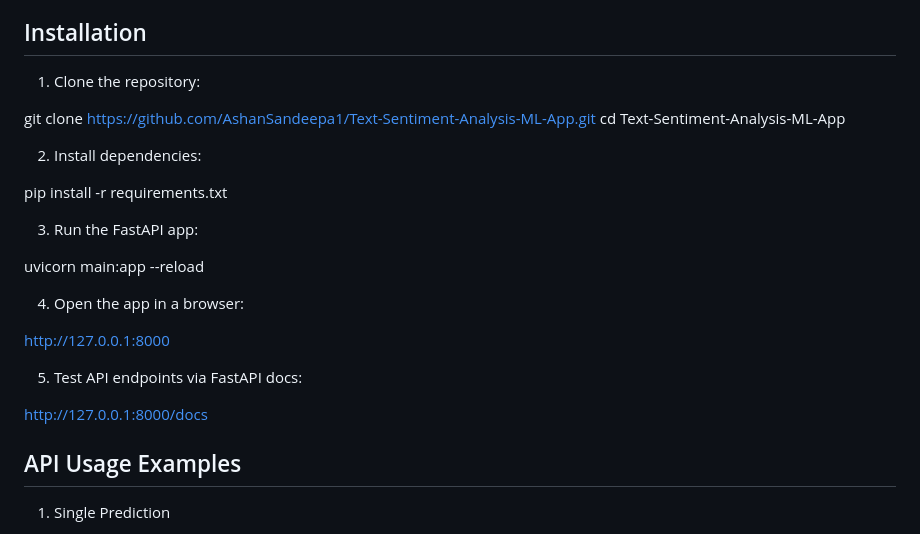
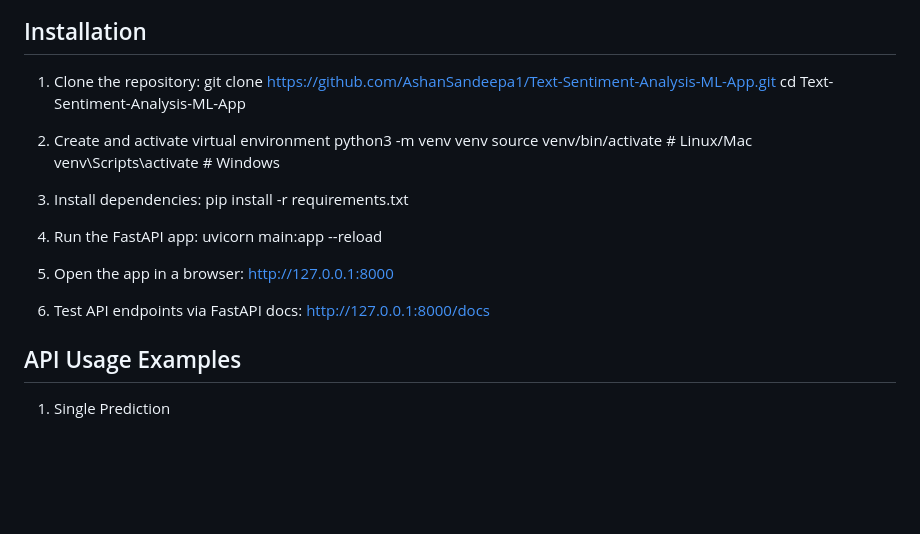
Before and after one commit to AshanSandeepa1/Text-Sentiment-Analysis-ML-App, a Markdown page: README.md, the part around the change. GitHub-like rendering; blank space fills up the shorter version.

```diff
--- a/README.md
+++ b/README.md
@@ -32,25 +32,25 @@ Text-Sentiment-Analysis-ML-App/
 ## Installation
 
 1. Clone the repository:
+    git clone https://github.com/AshanSandeepa1/Text-Sentiment-Analysis-ML-App.git
+    cd Text-Sentiment-Analysis-ML-App
 
-git clone https://github.com/AshanSandeepa1/Text-Sentiment-Analysis-ML-App.git
-cd Text-Sentiment-Analysis-ML-App
+2. Create and activate virtual environment
+    python3 -m venv venv
+    source venv/bin/activate      # Linux/Mac
+    venv\Scripts\activate         # Windows
 
-2. Install dependencies:
+3. Install dependencies:
+    pip install -r requirements.txt
 
-pip install -r requirements.txt
+4. Run the FastAPI app:
+    uvicorn main:app --reload
 
-3. Run the FastAPI app:
+5. Open the app in a browser:
+    http://127.0.0.1:8000
 
-uvicorn main:app --reload
-
-4. Open the app in a browser:
-
-http://127.0.0.1:8000
-
-5. Test API endpoints via FastAPI docs:
-
-http://127.0.0.1:8000/docs
+6. Test API endpoints via FastAPI docs:
+    http://127.0.0.1:8000/docs
 
 
 ## API Usage Examples
```
